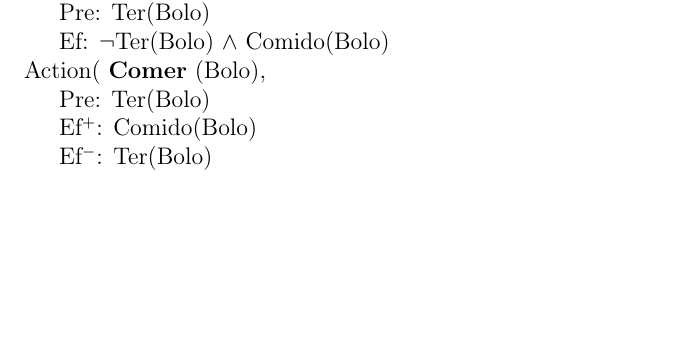
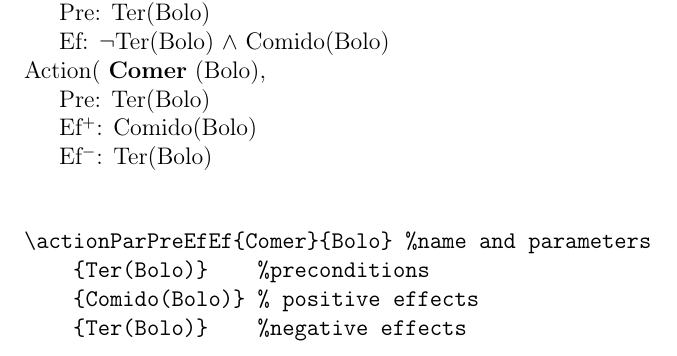
Before and after one commit to tdsimao/templates-latex, a LaTeX problem sheet (listOfExercises/exerciseList.tex): part of page 2 of 2, cut so that both start at the same text, the shorter picture padded with empty space. Compiled offline with pdfLaTeX; the source files are stored in an older character set and shown here as Unicode.

Commit message:
Add example of use of \actionParPreEfEf

```diff
--- a/listOfExercises/exerciseList.tex
+++ b/listOfExercises/exerciseList.tex
@@ -96,4 +96,13 @@ For example:
 {Ter(Bolo)} %negative effects
 
 
+\begin{verbatim}
+
+\actionParPreEfEf{Comer}{Bolo} %name and parameters
+    {Ter(Bolo)}    %preconditions
+    {Comido(Bolo)} % positive effects
+    {Ter(Bolo)}    %negative effects
+
+\end{verbatim}
+
 \end{document}
```
